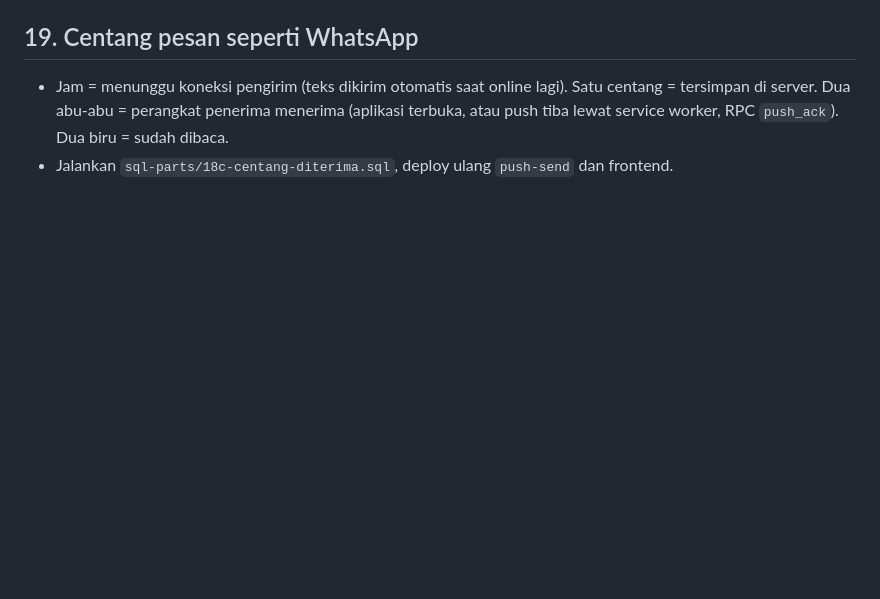
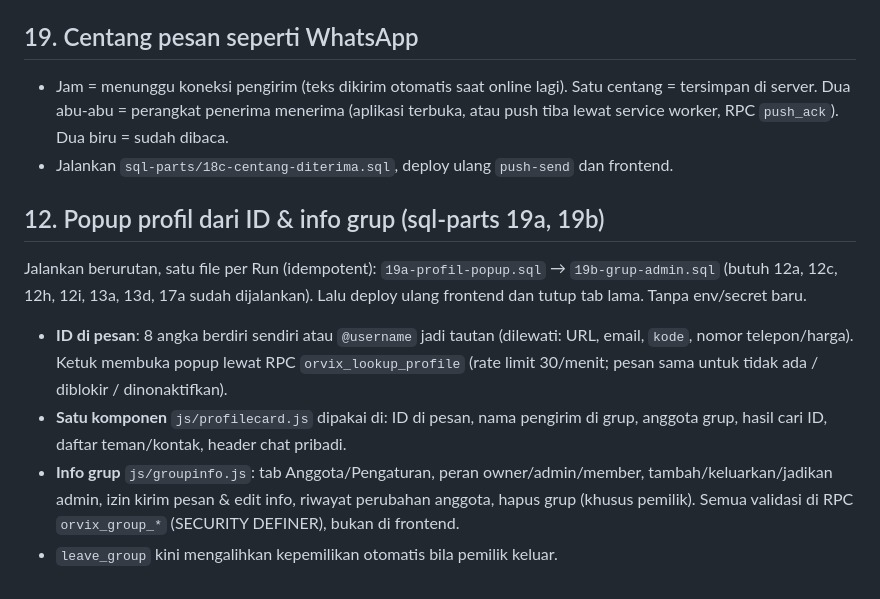
Before and after one commit to azhar83mhmmd-art/vixor, a Markdown page: README.md, the part around the change. Drawn GitHub-style; blank space fills up the shorter version.

```diff
--- a/README.md
+++ b/README.md
@@ -161,3 +161,10 @@ Gejala Diagnosa: "Tidak terjangkau dari browser: Failed to fetch", "Ekstensi pg_
 ## 19. Centang pesan seperti WhatsApp
 - Jam = menunggu koneksi pengirim (teks dikirim otomatis saat online lagi). Satu centang = tersimpan di server. Dua abu-abu = perangkat penerima menerima (aplikasi terbuka, atau push tiba lewat service worker, RPC `push_ack`). Dua biru = sudah dibaca.
 - Jalankan `sql-parts/18c-centang-diterima.sql`, deploy ulang `push-send` dan frontend.
+
+## 12. Popup profil dari ID & info grup (sql-parts 19a, 19b)
+Jalankan berurutan, satu file per Run (idempotent): `19a-profil-popup.sql` → `19b-grup-admin.sql` (butuh 12a, 12c, 12h, 12i, 13a, 13d, 17a sudah dijalankan). Lalu deploy ulang frontend dan tutup tab lama. Tanpa env/secret baru.
+- **ID di pesan**: 8 angka berdiri sendiri atau `@username` jadi tautan (dilewati: URL, email, `kode`, nomor telepon/harga). Ketuk membuka popup lewat RPC `orvix_lookup_profile` (rate limit 30/menit; pesan sama untuk tidak ada / diblokir / dinonaktifkan).
+- **Satu komponen** `js/profilecard.js` dipakai di: ID di pesan, nama pengirim di grup, anggota grup, hasil cari ID, daftar teman/kontak, header chat pribadi.
+- **Info grup** `js/groupinfo.js`: tab Anggota/Pengaturan, peran owner/admin/member, tambah/keluarkan/jadikan admin, izin kirim pesan & edit info, riwayat perubahan anggota, hapus grup (khusus pemilik). Semua validasi di RPC `orvix_group_*` (SECURITY DEFINER), bukan di frontend.
+- `leave_group` kini mengalihkan kepemilikan otomatis bila pemilik keluar.
```
